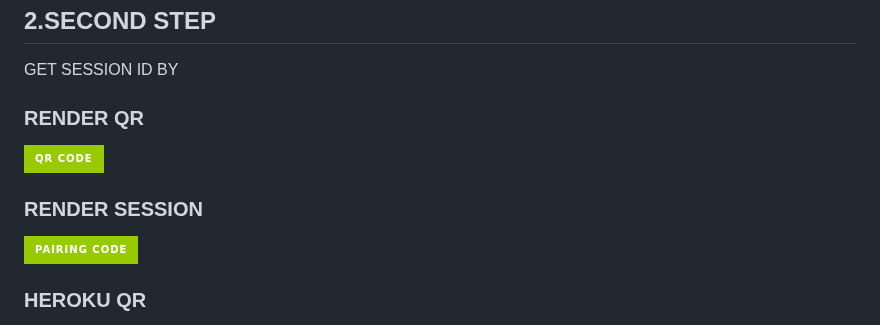
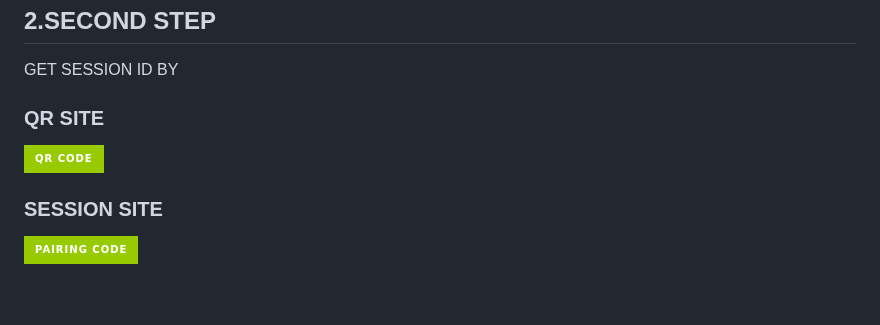
Before and after one commit to boniphace478/BONIPHACE-MD, a Markdown page: README.md, the part around one of its changes. GitHub-like rendering; badges without logos; blank space fills up the shorter version.

```diff
--- a/README.md
+++ b/README.md
@@ -66,14 +66,13 @@ star✨ my repo if you like this bot🤖
 
  GET SESSION ID BY
 
-### RENDER QR
+### QR SITE
 
 <a href="https://https://boniphace-session.onrender.com/wasiqr"><img title="Tap Here Open Session Site" src="https://img.shields.io/badge/QR CODE-h?color=green&style=for-the-badge&logo=msi" width="220" height="38.45"/></a></p>
 
-### RENDER SESSION
+### SESSION SITE
 
 <a href="https://boniphace-session.onrender.com"><img title="Tap Here Open Session Site" src="https://img.shields.io/badge/PAIRING CODE-h?color=green&style=for-the-badge&logo=msi" width="220" height="38.45"/></a></p>
 
 
-### HEROKU QR
 
```
Also changed, not shown: other parts of README.md (+0 -5 lines).
